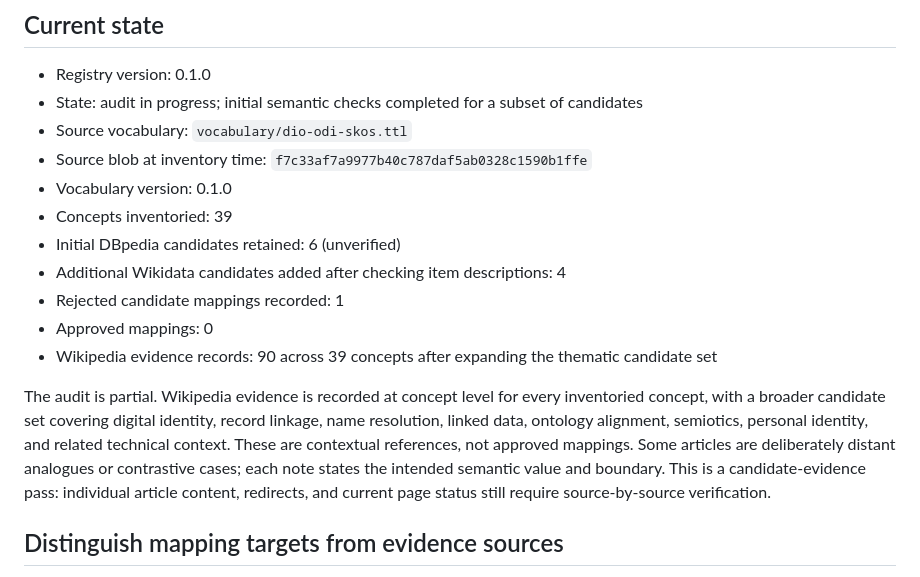
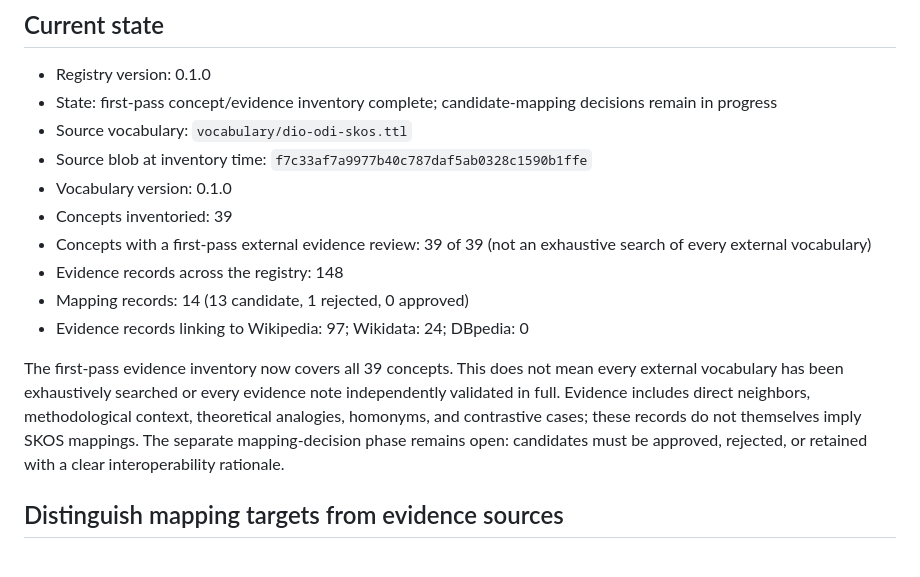
Before and after one commit to dan-beranek/dio-odi-reference-model, a Markdown page: metadata/external-concept-mappings.md, the part around the change. Rendered like a GitHub page.

Commit message:
Refresh external mapping registry status after concept inventory

```diff
--- a/metadata/external-concept-mappings.md
+++ b/metadata/external-concept-mappings.md
@@ -5,18 +5,17 @@ This registry records candidate and reviewed semantic mappings from the canonica
 
 ## Current state
 - Registry version: 0.1.0
-- State: audit in progress; initial semantic checks completed for a subset of candidates
+- State: first-pass concept/evidence inventory complete; candidate-mapping decisions remain in progress
 - Source vocabulary: `vocabulary/dio-odi-skos.ttl`
 - Source blob at inventory time: `f7c33af7a9977b40c787daf5ab0328c1590b1ffe`
 - Vocabulary version: 0.1.0
 - Concepts inventoried: 39
-- Initial DBpedia candidates retained: 6 (unverified)
-- Additional Wikidata candidates added after checking item descriptions: 4
-- Rejected candidate mappings recorded: 1
-- Approved mappings: 0
-- Wikipedia evidence records: 90 across 39 concepts after expanding the thematic candidate set
+- Concepts with a first-pass external evidence review: 39 of 39 (not an exhaustive search of every external vocabulary)
+- Evidence records across the registry: 148
+- Mapping records: 14 (13 candidate, 1 rejected, 0 approved)
+- Evidence records linking to Wikipedia: 97; Wikidata: 24; DBpedia: 0
 
-The audit is partial. Wikipedia evidence is recorded at concept level for every inventoried concept, with a broader candidate set covering digital identity, record linkage, name resolution, linked data, ontology alignment, semiotics, personal identity, and related technical context. These are contextual references, not approved mappings. Some articles are deliberately distant analogues or contrastive cases; each note states the intended semantic value and boundary. This is a candidate-evidence pass: individual article content, redirects, and current page status still require source-by-source verification.
+The first-pass evidence inventory now covers all 39 concepts. This does not mean every external vocabulary has been exhaustively searched or every evidence note independently validated in full. Evidence includes direct neighbors, methodological context, theoretical analogies, homonyms, and contrastive cases; these records do not themselves imply SKOS mappings. The separate mapping-decision phase remains open: candidates must be approved, rejected, or retained with a clear interoperability rationale.
 
 ## Distinguish mapping targets from evidence sources
 - **Wikidata:** a structured mapping target, but only after checking the item's label, description, statements, and scope.
```
